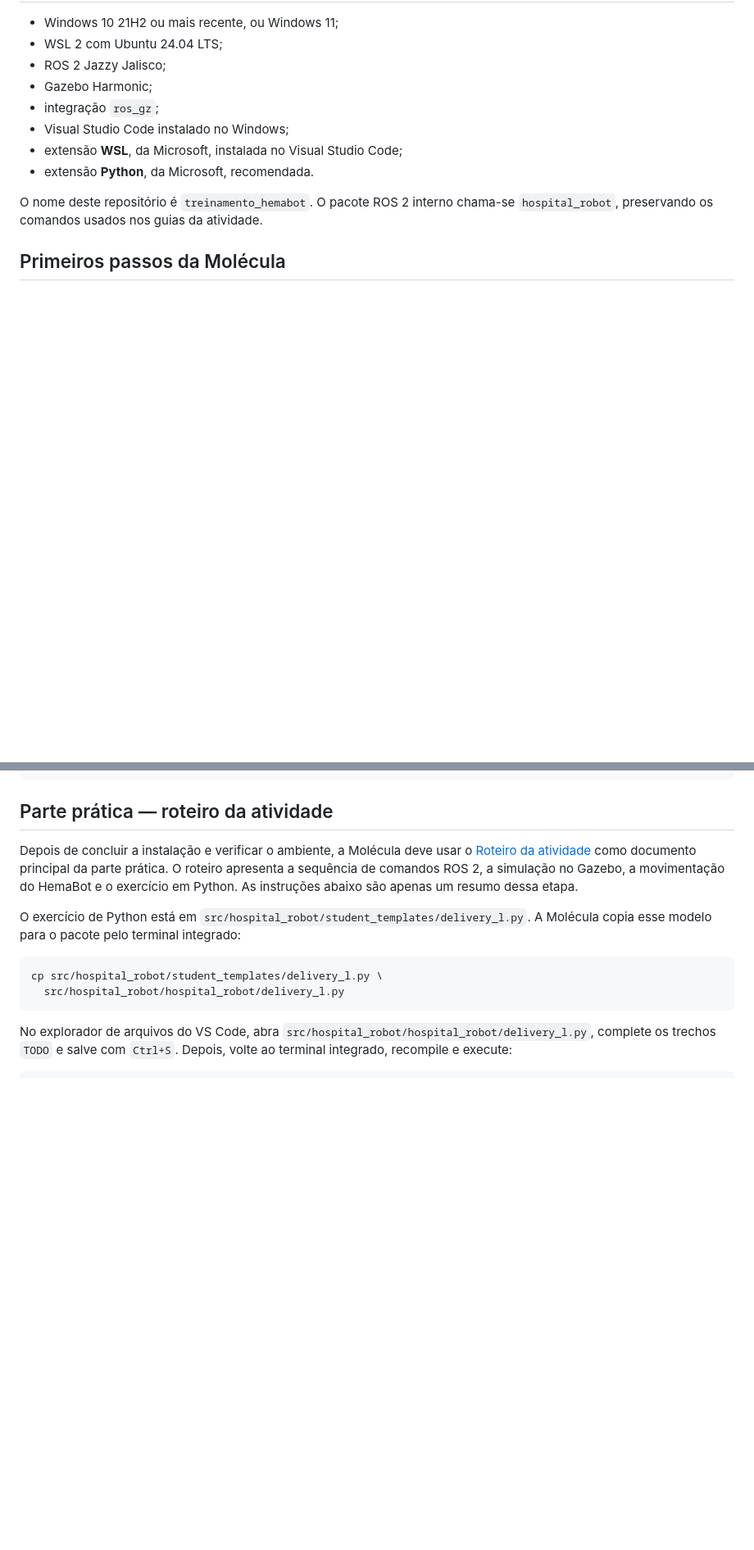
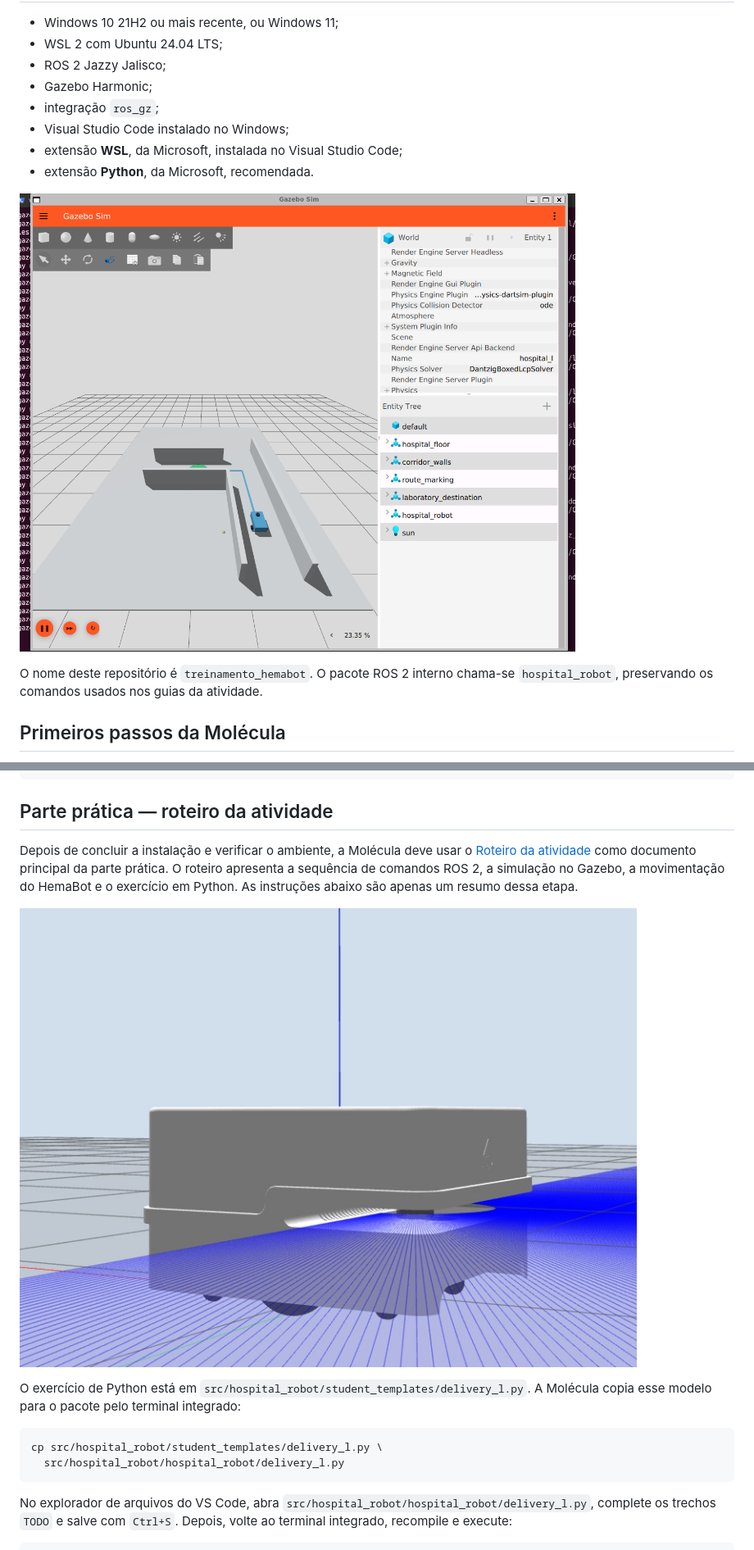
Before and after one commit to ZimaUSP/treinamento_hemabot, a Markdown page: README.md, 2 parts joined by grey strips. Shown at 82% size. Drawn GitHub-style; pictures changed too: docs/imagens/hemabot_gazebo.png (added), docs/imagens/hemabot_lidar.png (added); blank space fills up the shorter version.

Commit message:
Adiciona imagens e branch da Molecula

```diff
--- a/README.md
+++ b/README.md
@@ -14,6 +28,8 @@ Na área da computação, as tarefas se baseiam no estudo e na execução algori
 - Visual Studio Code instalado no Windows;
 - extensão **WSL**, da Microsoft, instalada no Visual Studio Code;
 - extensão **Python**, da Microsoft, recomendada.
+
+![HemaBot no corredor hospitalar simulado no Gazebo](docs/imagens/hemabot_gazebo.png)
 
 O nome deste repositório é `treinamento_hemabot`. O pacote ROS 2 interno chama-se
 `hospital_robot`, preservando os comandos usados nos guias da atividade.
@@ -110,6 +127,8 @@ prática. O roteiro apresenta a sequência de comandos ROS 2, a simulação no
 Gazebo, a movimentação do HemaBot e o exercício em Python. As instruções abaixo
 são apenas um resumo dessa etapa.
 
+![Visualização do sensor LiDAR do HemaBot no Gazebo](docs/imagens/hemabot_lidar.png)
+
 O exercício de Python está em
 `src/hospital_robot/student_templates/delivery_l.py`. A Molécula copia esse
 modelo para o pacote pelo terminal integrado:
```
Also changed, not shown: other parts of README.md (+22 -0 lines), docs/imagens/hemabot_bastidores.png (added), docs/imagens/hemabot_modelo.png (added), docs/imagens/hemabot_prototipo.png (added).
